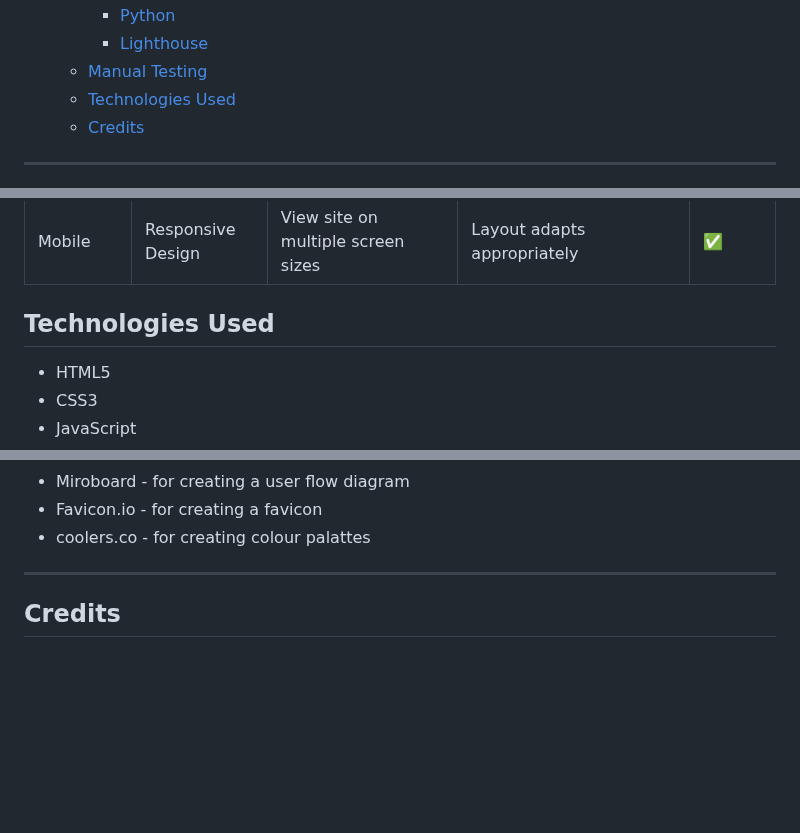
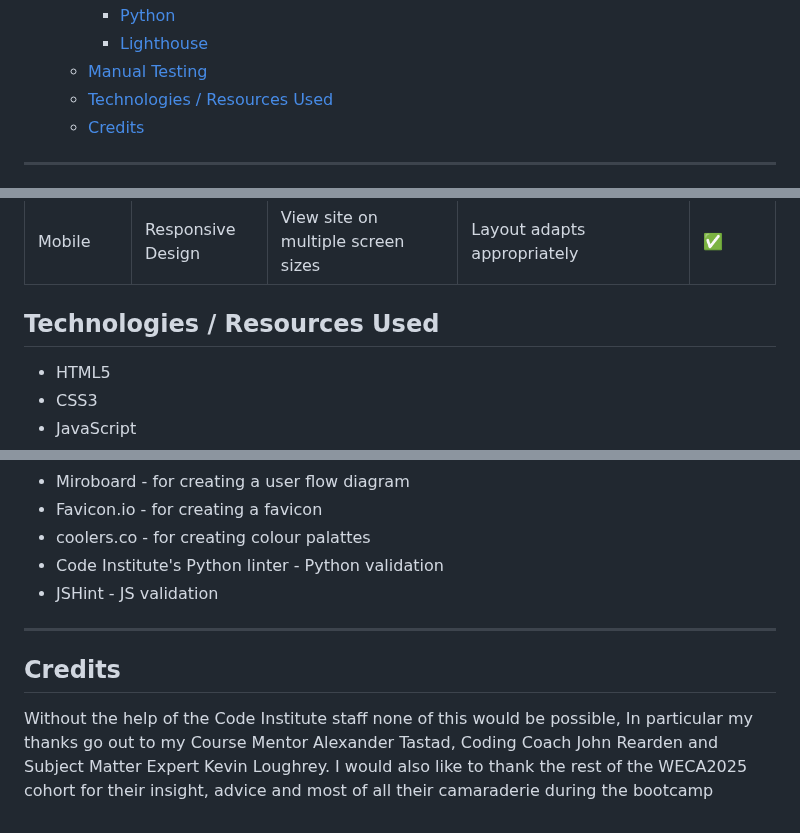
Before and after one commit to w1zzball/haiku, a Markdown page: README.md, 3 parts joined by grey strips. Drawn GitHub-style; blank space fills up the shorter version.

Commit message:
add credits section to readme

```diff
--- a/README.md
+++ b/README.md
@@ -44,7 +44,7 @@ Hai.ku is a minimalist microblogging app, by constraining the content of posts t
       - [Python](#python)
       - [Lighthouse](#lighthouse)
   - [Manual Testing](#manual-testing)
-  - [Technologies Used](#technologies-used)
+  - [Technologies / Resources Used](#technologies--resources-used)
   - [Credits](#credits)
 
 ---
@@ -352,7 +353,7 @@ The following table details the manual testing performed on the application:
 | Sign Up Page    | Sign Up validation |  Click sign up button with correct credentials  |   Account created, user logged in and redirected to homepage  | ✅     |
 | Mobile | Responsive Design | View site on multiple screen sizes | Layout adapts appropriately | ✅ |
 
-## Technologies Used
+## Technologies / Resources Used
 
 - HTML5
 - CSS3
@@ -367,7 +368,11 @@ The following table details the manual testing performed on the application:
 - Miroboard - for creating a user flow diagram
 - Favicon.io - for creating a favicon
 - coolers.co - for creating colour palattes
+- Code Institute's Python linter - Python validation
+- JSHint - JS validation
 
 ---
 
 ## Credits
+
+Without the help of the Code Institute staff none of this would be possible, In particular my thanks go out to my Course Mentor Alexander Tastad, Coding Coach John Rearden and Subject Matter Expert Kevin Loughrey. I would also like to thank the rest of the WECA2025 cohort for their insight, advice and most of all their camaraderie during the bootcamp
```
Also changed, not shown: other parts of README.md (+1 -0 lines).
